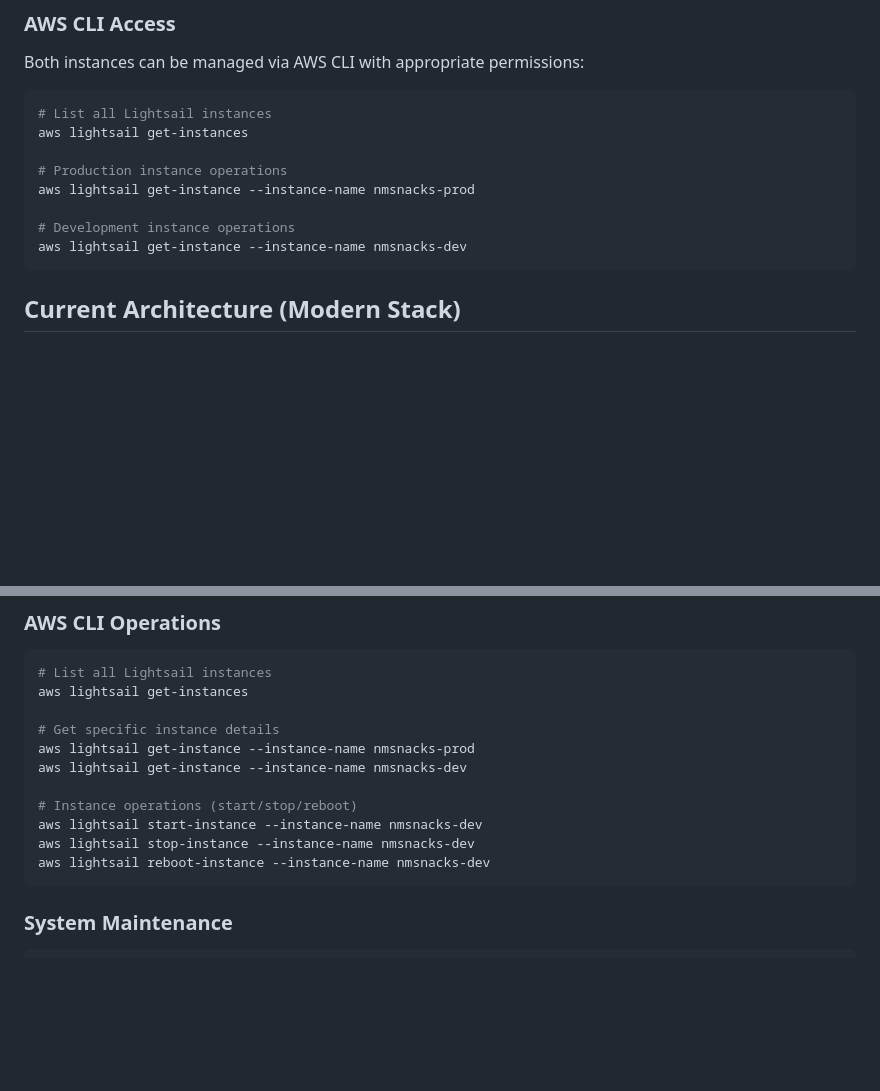
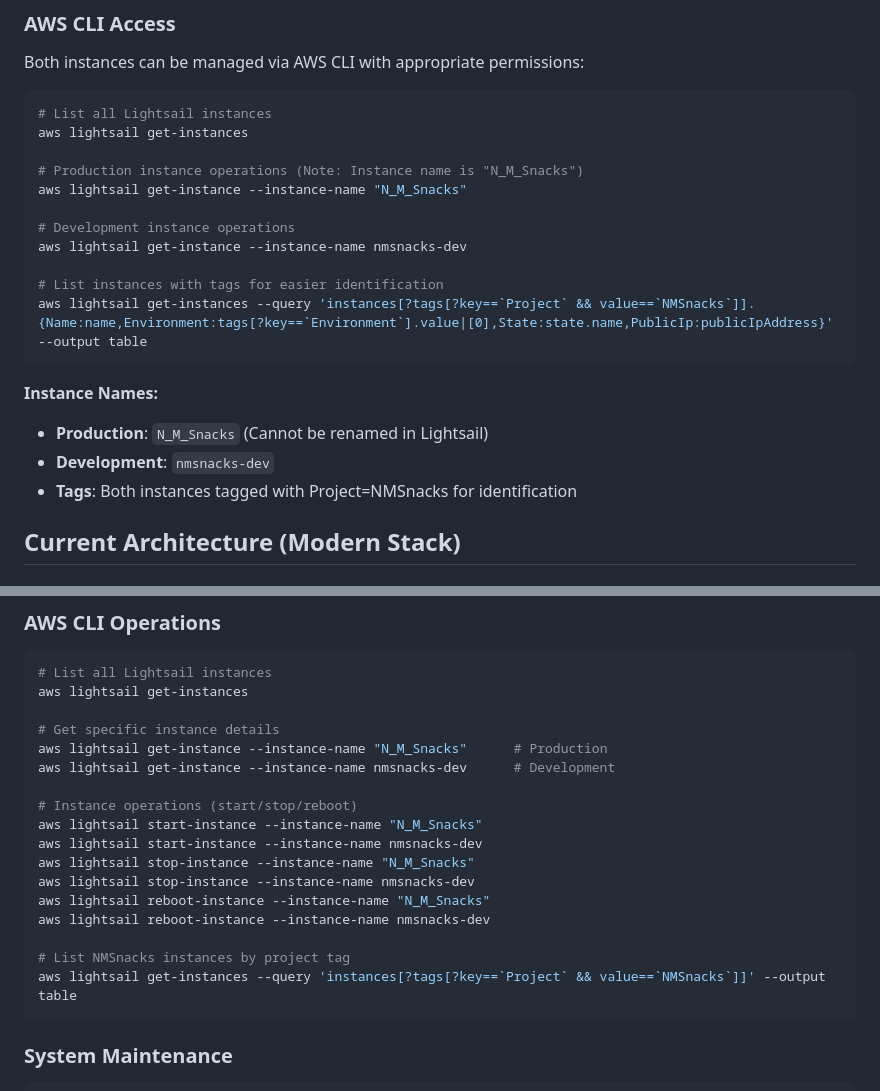
Before and after one commit to chuckycastle/nmsnacks, a Markdown page: CLAUDE.md, 2 parts joined by grey strips. Drawn GitHub-style; blank space fills up the shorter version.

Commit message:
docs: Update instance names and add AWS tagging information
- Document production instance name as 'N_M_Snacks' (cannot be renamed)
- Add AWS CLI commands for tagged instance queries
- Include proper instance name references throughout documentation
- Added Project=NMSnacks tags to both instances for easier management

🤖 Generated with [Claude Code](https://claude.ai/code)

Co-Authored-By: Claude <noreply@anthropic.com>

````diff
--- a/CLAUDE.md
+++ b/CLAUDE.md
@@ -58,12 +58,20 @@ Both instances can be managed via AWS CLI with appropriate permissions:
 # List all Lightsail instances
 aws lightsail get-instances
 
-# Production instance operations
-aws lightsail get-instance --instance-name nmsnacks-prod
+# Production instance operations (Note: Instance name is "N_M_Snacks")
+aws lightsail get-instance --instance-name "N_M_Snacks"
 
 # Development instance operations
 aws lightsail get-instance --instance-name nmsnacks-dev
+
+# List instances with tags for easier identification
+aws lightsail get-instances --query 'instances[?tags[?key==`Project` && value==`NMSnacks`]].{Name:name,Environment:tags[?key==`Environment`].value|[0],State:state.name,PublicIp:publicIpAddress}' --output table
 ```
+
+**Instance Names:**
+- **Production**: `N_M_Snacks` (Cannot be renamed in Lightsail)
+- **Development**: `nmsnacks-dev`
+- **Tags**: Both instances tagged with Project=NMSnacks for identification
 
 ## Current Architecture (Modern Stack)
 
@@ -524,13 +532,19 @@ pkill -f "node.*3001" && pkill -f "node.*3000"
 aws lightsail get-instances
 
 # Get specific instance details
-aws lightsail get-instance --instance-name nmsnacks-prod
-aws lightsail get-instance --instance-name nmsnacks-dev
+aws lightsail get-instance --instance-name "N_M_Snacks"      # Production
+aws lightsail get-instance --instance-name nmsnacks-dev      # Development
 
 # Instance operations (start/stop/reboot)
+aws lightsail start-instance --instance-name "N_M_Snacks"
 aws lightsail start-instance --instance-name nmsnacks-dev
+aws lightsail stop-instance --instance-name "N_M_Snacks"
 aws lightsail stop-instance --instance-name nmsnacks-dev
+aws lightsail reboot-instance --instance-name "N_M_Snacks"
 aws lightsail reboot-instance --instance-name nmsnacks-dev
+
+# List NMSnacks instances by project tag
+aws lightsail get-instances --query 'instances[?tags[?key==`Project` && value==`NMSnacks`]]' --output table
 ```
 
 ### System Maintenance
````
